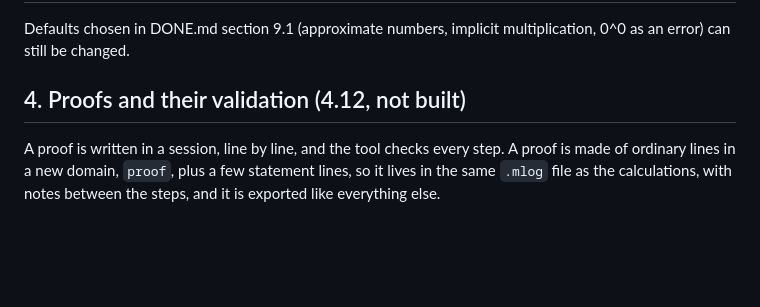
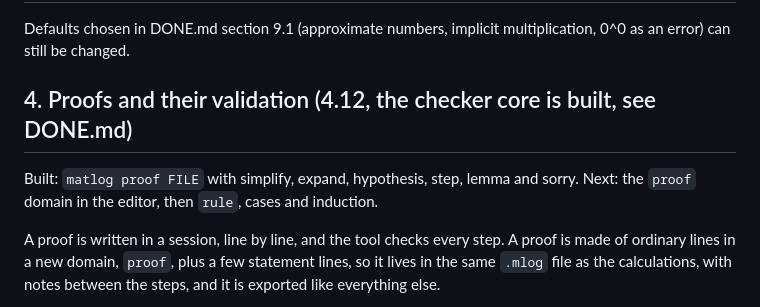
Before and after one commit to puputskov/meth, a Markdown page: TODO.md, the part around the change. Drawn GitHub-style; blank space fills up the shorter version.

Commit message:
Proofs: DONE.md and TODO.md say what the checker core does
Co-Authored-By: Claude Sonnet 5.5 <noreply@anthropic.com>

```diff
--- a/TODO.md
+++ b/TODO.md
@@ -49,7 +49,9 @@ Short list of what each built section says it still lacks. The details are in th
 
 Defaults chosen in DONE.md section 9.1 (approximate numbers, implicit multiplication, 0^0 as an error) can still be changed.
 
-## 4. Proofs and their validation (4.12, not built)
+## 4. Proofs and their validation (4.12, the checker core is built, see DONE.md)
+
+Built: `matlog proof FILE` with simplify, expand, hypothesis, step, lemma and sorry. Next: the `proof` domain in the editor, then `rule`, cases and induction.
 
 A proof is written in a session, line by line, and the tool checks every step. A proof is made of ordinary lines in a new domain, `proof`, plus a few
 statement lines, so it lives in the same `.mlog` file as the calculations, with notes between the steps, and it is exported like everything else.
```
